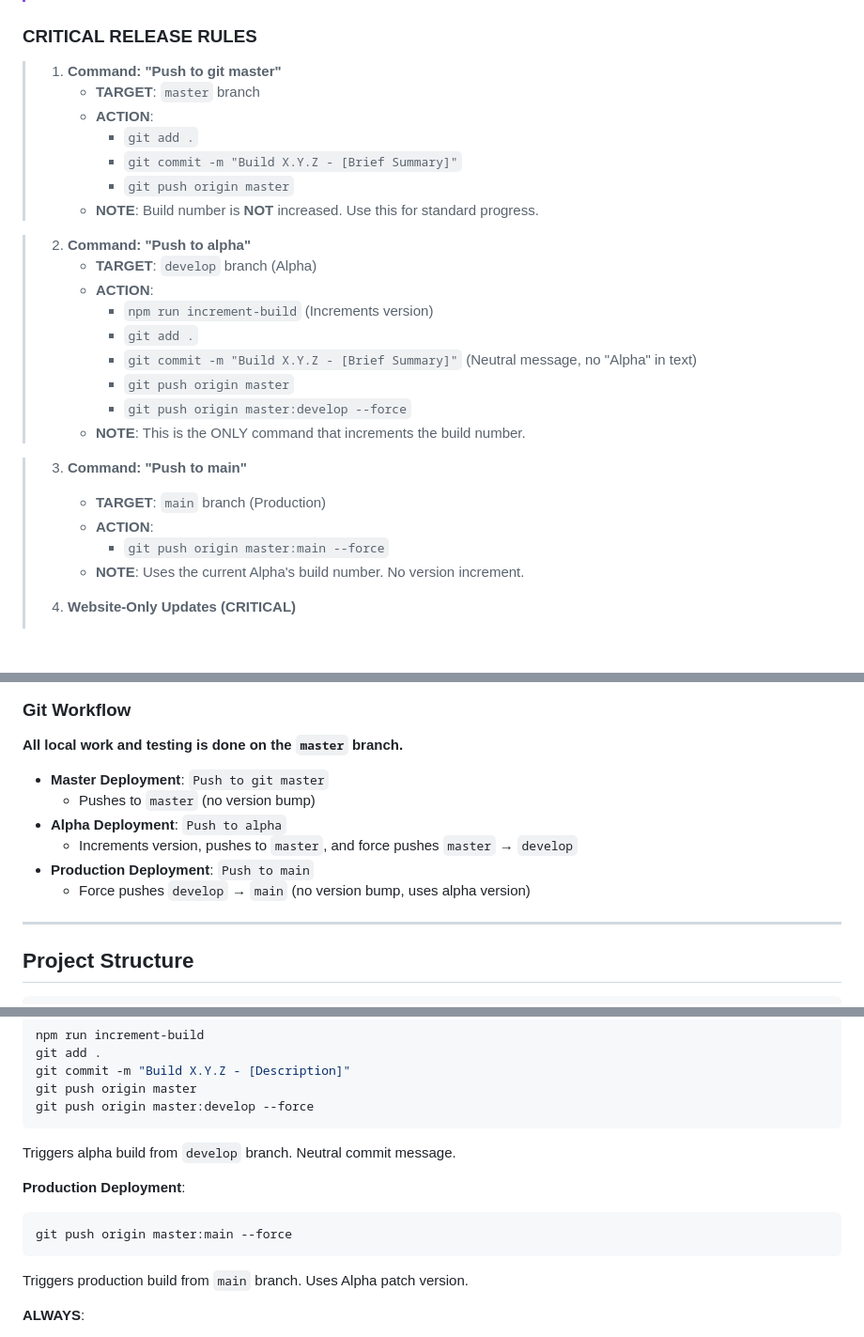
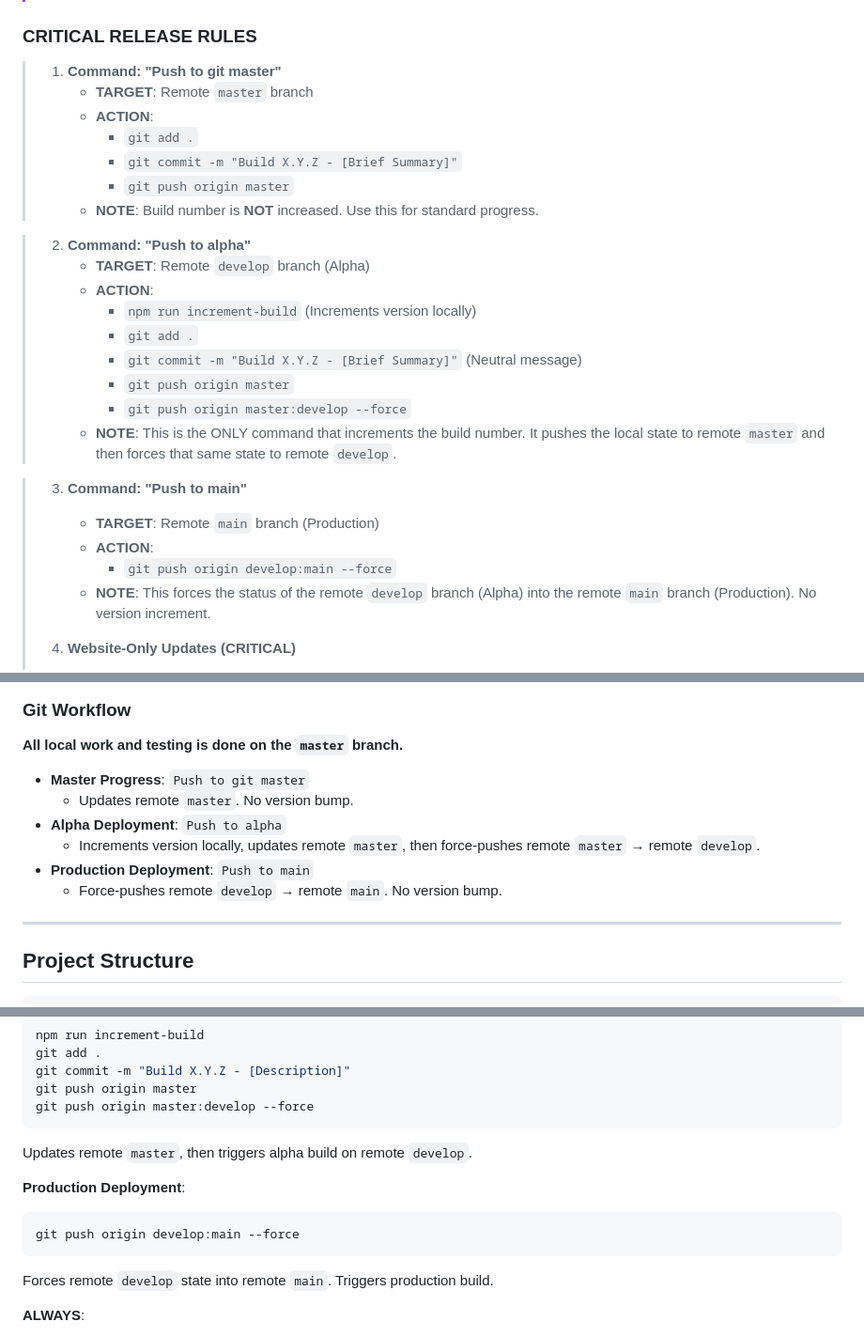
Before and after one commit to Lasikiewicz/onyx, a Markdown page: agents.md, 3 parts joined by grey strips. Shown at 94% size. GitHub-like rendering; blank space fills up the shorter version.

Commit message:
Build 0.2.23 - Finalize release workflow documentation in agents.md

````diff
--- a/agents.md
+++ b/agents.md
@@ -24,7 +24,7 @@
 ### CRITICAL RELEASE RULES
 
 > 1. **Command: "Push to git master"**
->    - **TARGET**: `master` branch
+>    - **TARGET**: Remote `master` branch
 >    - **ACTION**:
 >      - `git add .`
 >      - `git commit -m "Build X.Y.Z - [Brief Summary]"`
@@ -32,20 +32,20 @@
 >    - **NOTE**: Build number is **NOT** increased. Use this for standard progress.
 
 > 2. **Command: "Push to alpha"**
->    - **TARGET**: `develop` branch (Alpha)
+>    - **TARGET**: Remote `develop` branch (Alpha)
 >    - **ACTION**:
->      - `npm run increment-build` (Increments version)
+>      - `npm run increment-build` (Increments version locally)
 >      - `git add .`
->      - `git commit -m "Build X.Y.Z - [Brief Summary]"` (Neutral message, no "Alpha" in text)
+>      - `git commit -m "Build X.Y.Z - [Brief Summary]"` (Neutral message)
 >      - `git push origin master`
 >      - `git push origin master:develop --force`
->    - **NOTE**: This is the ONLY command that increments the build number.
+>    - **NOTE**: This is the ONLY command that increments the build number. It pushes the local state to remote `master` and then forces that same state to remote `develop`.
 
 > 3. **Command: "Push to main"**
->    - **TARGET**: `main` branch (Production)
+>    - **TARGET**: Remote `main` branch (Production)
 >    - **ACTION**:
->      - `git push origin master:main --force`
->    - **NOTE**: Uses the current Alpha's build number. No version increment.
+>      - `git push origin develop:main --force`
+>    - **NOTE**: This forces the status of the remote `develop` branch (Alpha) into the remote `main` branch (Production). No version increment.
 >
 > 4. **Website-Only Updates (CRITICAL)**
 >    - **ACTION**: Commmit website changes to `master`, then force to `main`.
@@ -135,12 +135,12 @@
 ### Git Workflow
 **All local work and testing is done on the `master` branch.**
 
-- **Master Deployment**: `Push to git master`
-  - Pushes to `master` (no version bump)
+- **Master Progress**: `Push to git master`
+  - Updates remote `master`. No version bump.
 - **Alpha Deployment**: `Push to alpha`
-  - Increments version, pushes to `master`, and force pushes `master` → `develop`
+  - Increments version locally, updates remote `master`, then force-pushes remote `master` → remote `develop`.
 - **Production Deployment**: `Push to main`
-  - Force pushes `develop` → `main` (no version bump, uses alpha version)
+  - Force-pushes remote `develop` → remote `main`. No version bump.
 
 ---
 
@@ -541,13 +541,13 @@ git commit -m "Build X.Y.Z - [Description]"
 git push origin master
 git push origin master:develop --force
 ```
-Triggers alpha build from `develop` branch. Neutral commit message.
+Updates remote `master`, then triggers alpha build on remote `develop`.
 
 **Production Deployment**:
 ```bash
-git push origin master:main --force
+git push origin develop:main --force
 ```
-Triggers production build from `main` branch. Uses Alpha patch version.
+Forces remote `develop` state into remote `main`. Triggers production build.
 
 **ALWAYS**:
 1. Test locally with `npm run electron:dev` before pushing
````
